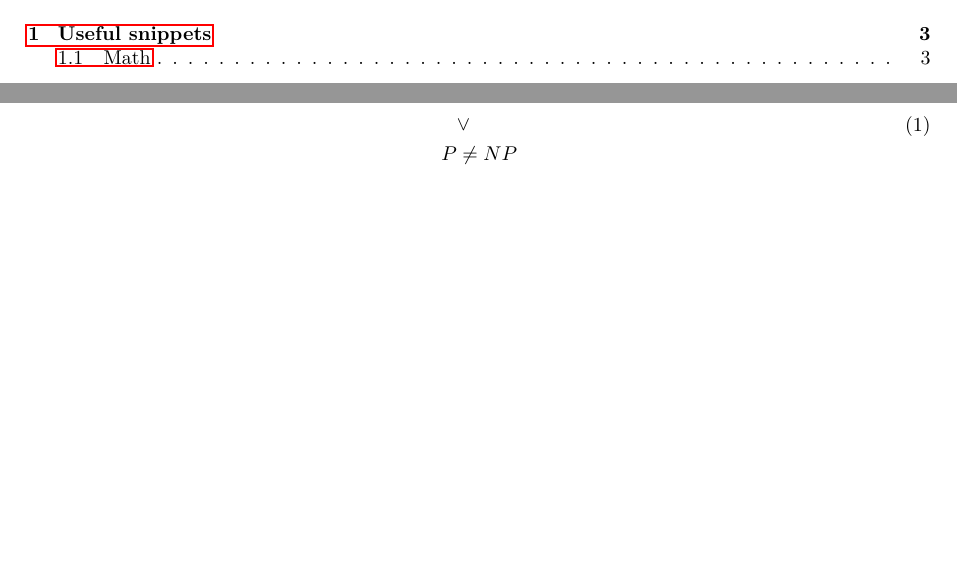
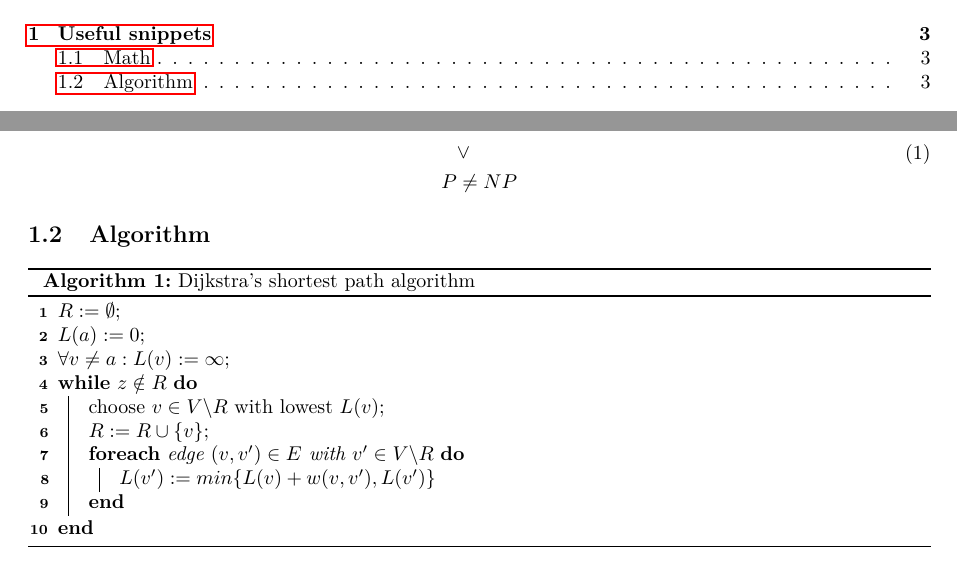
Before and after one commit to jppgks/latex-science-template, a LaTeX document (template.tex): two parts of pages 2 and 3 of 3, joined at a grey line, cut so that both start at the same text, the shorter picture padded with empty space. Compiled offline with pdfLaTeX.

Commit message:
Add first algorithm snippet
Using algorithm2e package.

```diff
--- a/template.tex
+++ b/template.tex
@@ -28,4 +29,18 @@
 		\end{split}
 	\end{equation}
 
+	\subsection{Algorithm}
+	\begin{algorithm}[H]
+		$R:=\emptyset$\;
+		$L(a):=0$\;
+		$\forall v\neq a:L(v):=\infty$\;
+		\While{$z\notin R$}{
+			choose $v\in V\backslash R$ with lowest $L(v)$\;
+			$R:=R\cup\{v\}$\;
+			\ForEach{edge $(v,v')\in E$ with $v'\in V\backslash R$}{
+				$L(v'):=min\{L(v)+w(v,v'),L(v')\}$
+			}
+		}
+		\caption{Dijkstra's shortest path algorithm}
+	\end{algorithm}
 \end{document}
```
Also changed, not shown: template.tex (1 more changed lines).
